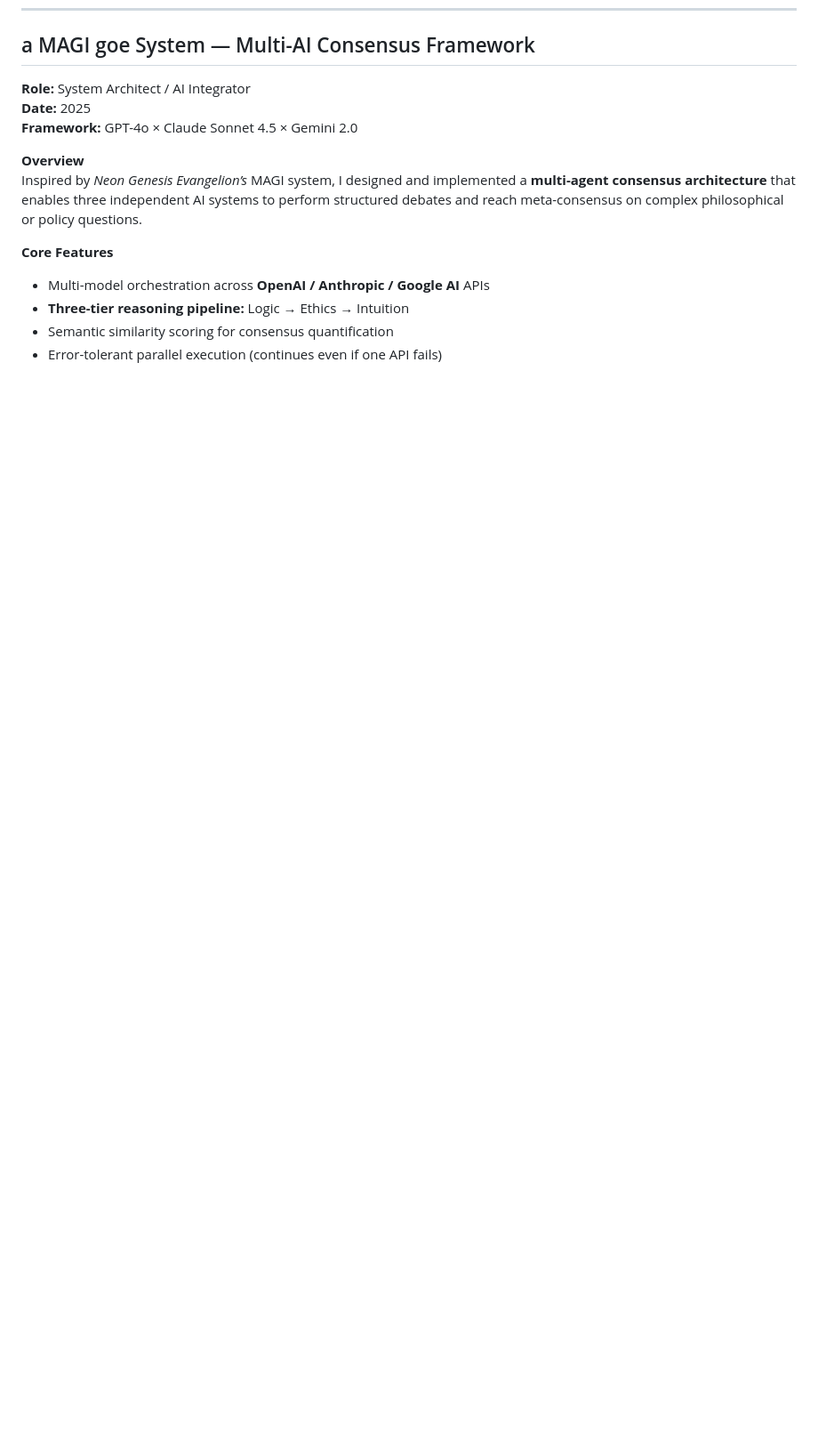
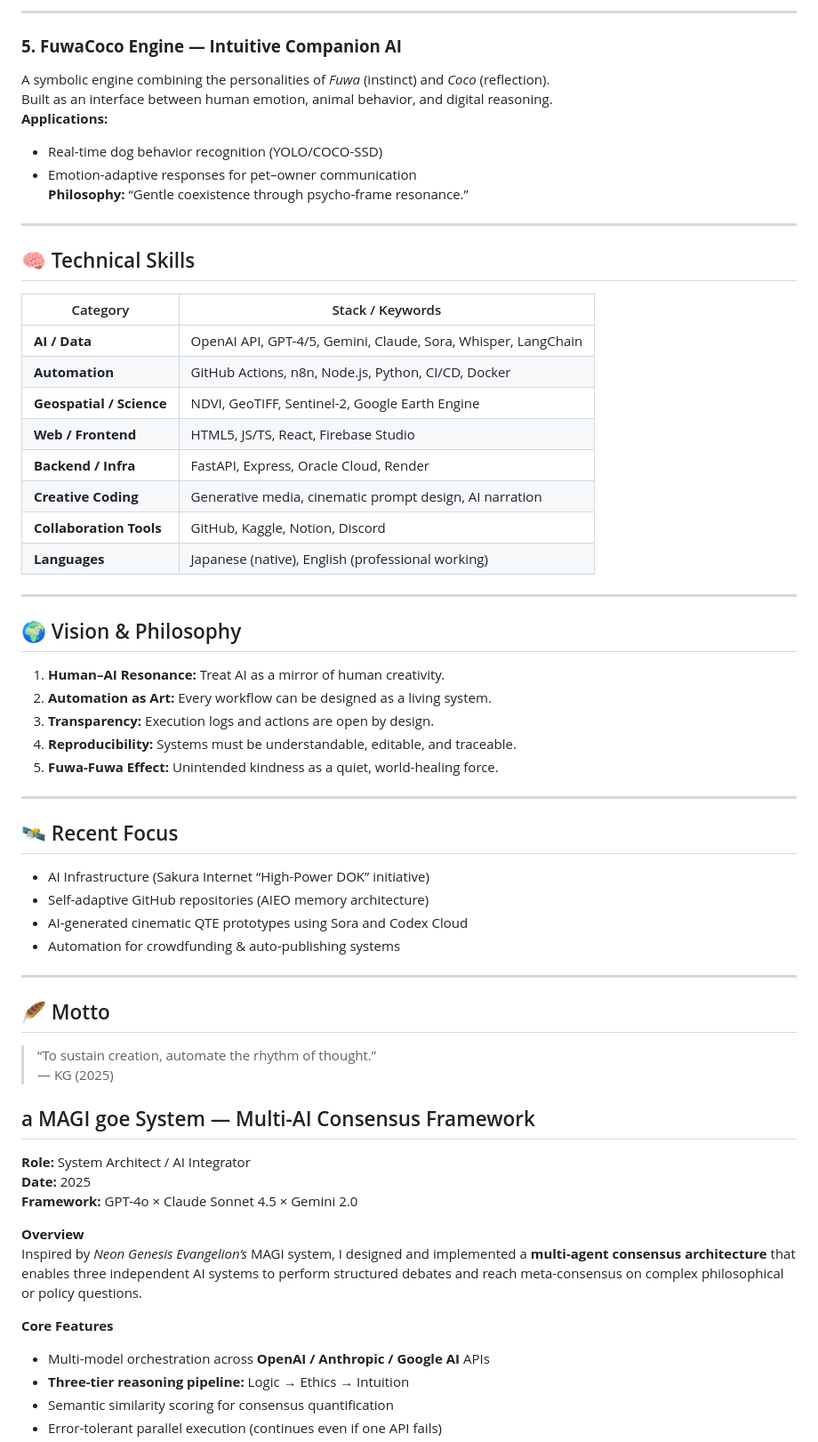
Before and after one commit to KG-NINJA/KGchallengedskill, a Markdown page: README.md, the part around one of its changes. Shown at 89% size. Rendered like a GitHub page; blank space fills up the shorter version.

```diff
--- a/README.md
+++ b/README.md
@@ -7,3 +59,50 @@
+---
+
+### **5. FuwaCoco Engine — Intuitive Companion AI**
+A symbolic engine combining the personalities of *Fuwa* (instinct) and *Coco* (reflection).
+Built as an interface between human emotion, animal behavior, and digital reasoning.
+**Applications:**
+- Real-time dog behavior recognition (YOLO/COCO-SSD)
+- Emotion-adaptive responses for pet–owner communication
+**Philosophy:** “Gentle coexistence through psycho-frame resonance.”
+
+---
+
+## 🧠 Technical Skills
+
+| Category | Stack / Keywords |
+|-----------|------------------|
+| **AI / Data** | OpenAI API, GPT-4/5, Gemini, Claude, Sora, Whisper, LangChain |
+| **Automation** | GitHub Actions, n8n, Node.js, Python, CI/CD, Docker |
+| **Geospatial / Science** | NDVI, GeoTIFF, Sentinel-2, Google Earth Engine |
+| **Web / Frontend** | HTML5, JS/TS, React, Firebase Studio |
+| **Backend / Infra** | FastAPI, Express, Oracle Cloud, Render |
+| **Creative Coding** | Generative media, cinematic prompt design, AI narration |
+| **Collaboration Tools** | GitHub, Kaggle, Notion, Discord |
+| **Languages** | Japanese (native), English (professional working) |
+
+---
+
+## 🌍 Vision & Philosophy
+1. **Human–AI Resonance:** Treat AI as a mirror of human creativity.
+2. **Automation as Art:** Every workflow can be designed as a living system.
+3. **Transparency:** Execution logs and actions are open by design.
+4. **Reproducibility:** Systems must be understandable, editable, and traceable.
+5. **Fuwa-Fuwa Effect:** Unintended kindness as a quiet, world-healing force.
+
+---
+
+## 🛰️ Recent Focus
+- AI Infrastructure (Sakura Internet “High-Power DOK” initiative)
+- Self-adaptive GitHub repositories (AIEO memory architecture)
+- AI-generated cinematic QTE prototypes using Sora and Codex Cloud
+- Automation for crowdfunding & auto-publishing systems
+
+---
+
+## 🪶 Motto
+> “To sustain creation, automate the rhythm of thought.”
+> — KG (2025)
 
 ## a MAGI goe System — Multi-AI Consensus Framework
 
```
Also changed, not shown: other parts of README.md (+52 -0 lines).
